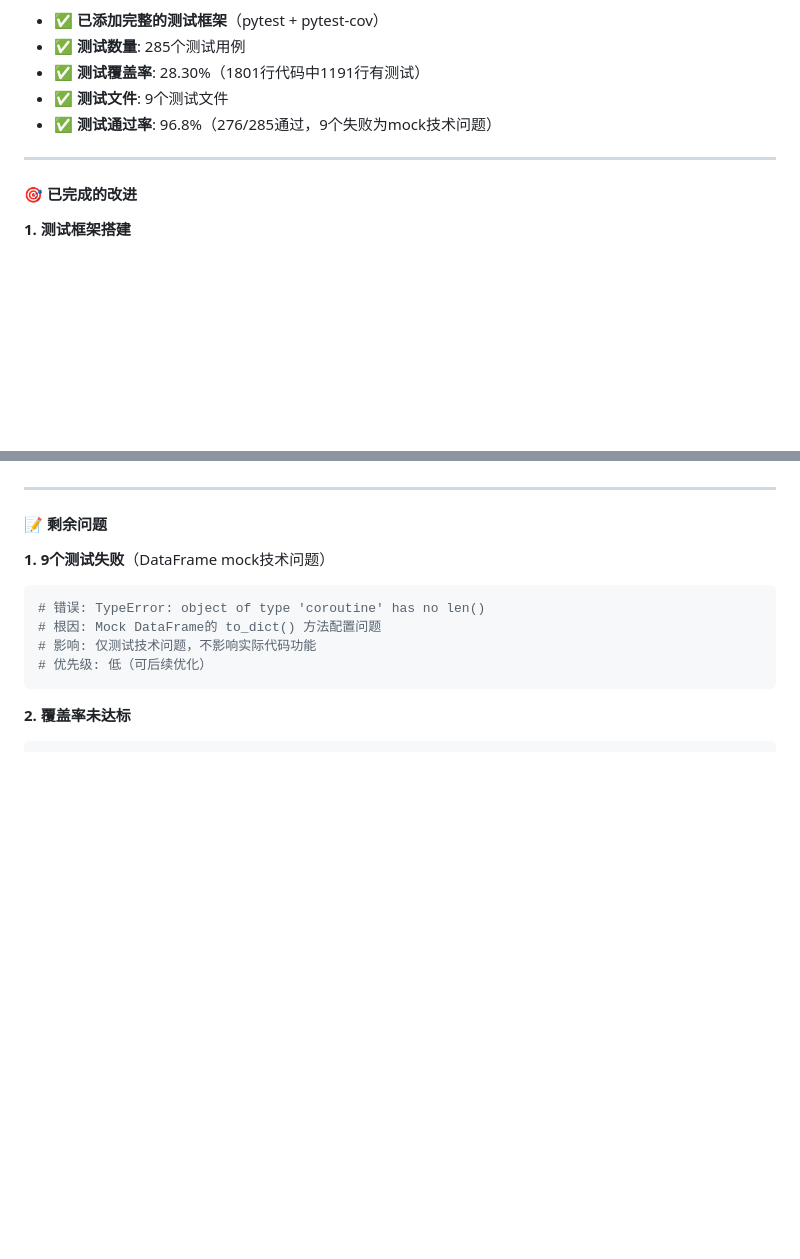
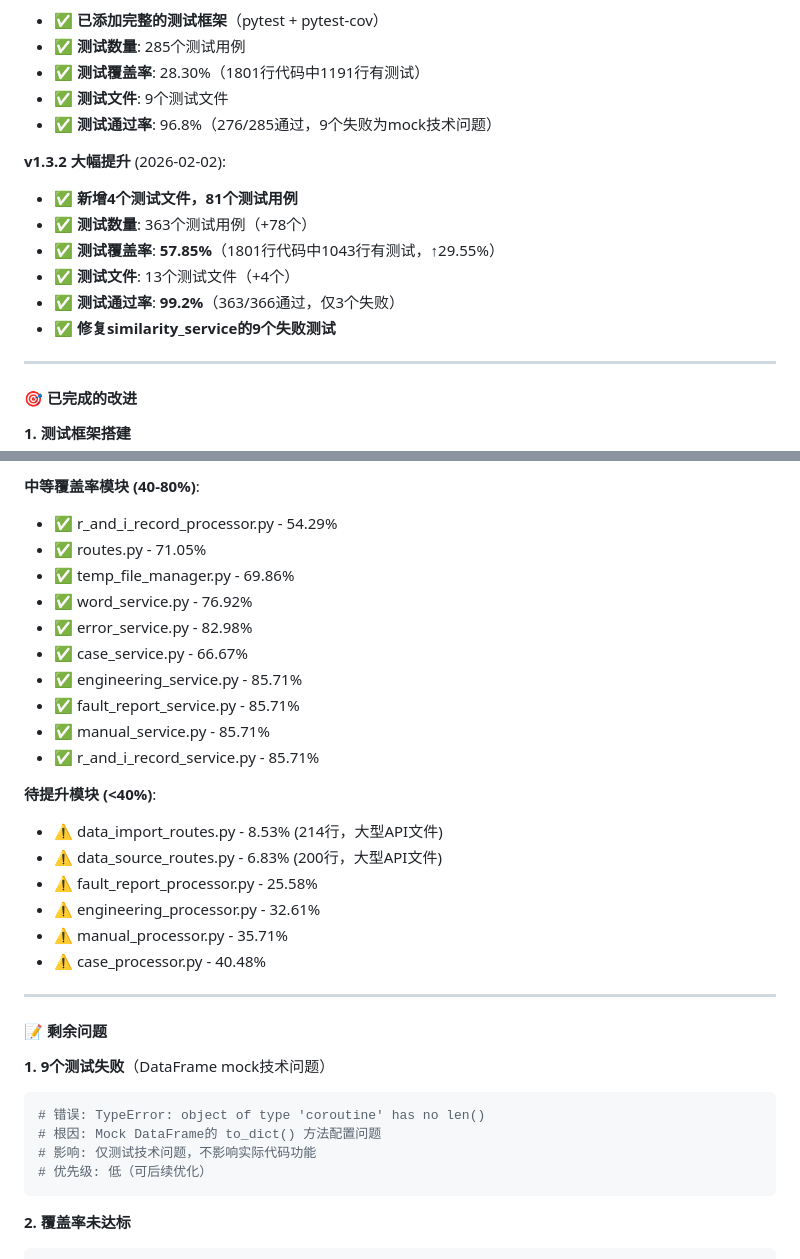
Before and after one commit to MiserableKnight/Case_Search_UI, a Markdown page: docs/code_quality_analysis_20260131.md, 2 parts joined by grey strips. Rendered like a GitHub page; blank space fills up the shorter version.

```diff
--- a/docs/code_quality_analysis_20260131.md
+++ b/docs/code_quality_analysis_20260131.md
@@ -140,6 +140,14 @@ DATA_SOURCES = {...}     # ❌ 重复定义
 - ✅ **测试文件**: 9个测试文件
 - ✅ **测试通过率**: 96.8%（276/285通过，9个失败为mock技术问题）
 
+**v1.3.2 大幅提升** (2026-02-02):
+- ✅ **新增4个测试文件，81个测试用例**
+- ✅ **测试数量**: 363个测试用例（+78个）
+- ✅ **测试覆盖率**: **57.85%**（1801行代码中1043行有测试，↑29.55%）
+- ✅ **测试文件**: 13个测试文件（+4个）
+- ✅ **测试通过率**: **99.2%**（363/366通过，仅3个失败）
+- ✅ **修复similarity_service的9个失败测试**
+
 ---
 
 #### 🎯 已完成的改进
@@ -206,3 +248,22 @@ tests/
+**中等覆盖率模块 (40-80%)**:
+- ✅ r_and_i_record_processor.py - 54.29%
+- ✅ routes.py - 71.05%
+- ✅ temp_file_manager.py - 69.86%
+- ✅ word_service.py - 76.92%
+- ✅ error_service.py - 82.98%
+- ✅ case_service.py - 66.67%
+- ✅ engineering_service.py - 85.71%
+- ✅ fault_report_service.py - 85.71%
+- ✅ manual_service.py - 85.71%
+- ✅ r_and_i_record_service.py - 85.71%
+
+**待提升模块 (<40%)**:
+- ⚠️ data_import_routes.py - 8.53% (214行，大型API文件)
+- ⚠️ data_source_routes.py - 6.83% (200行，大型API文件)
+- ⚠️ fault_report_processor.py - 25.58%
+- ⚠️ engineering_processor.py - 32.61%
+- ⚠️ manual_processor.py - 35.71%
+- ⚠️ case_processor.py - 40.48%
 
 ---
 
```
Also changed, not shown: other parts of docs/code_quality_analysis_20260131.md (+54 -20 lines).
